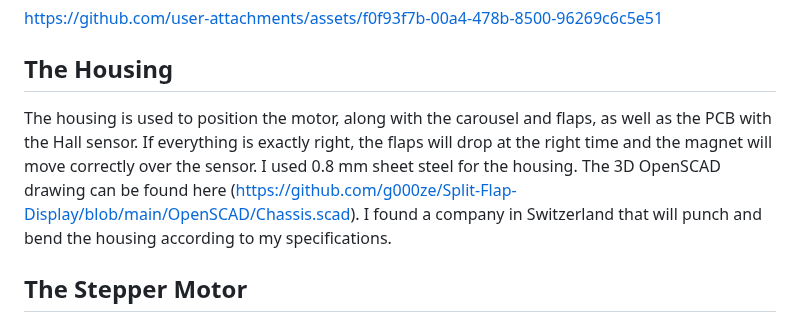
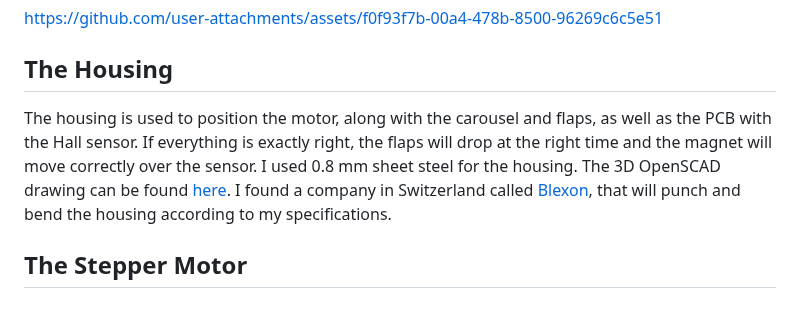
Before and after one commit to g000ze/Split-Flap-Display, a Markdown page: README.md, the part around one of its changes. GitHub-like rendering.

```diff
--- a/README.md
+++ b/README.md
@@ -16,6 +16,6 @@ As already mentioned, a single module produces little effect, so we want multipl
 https://github.com/user-attachments/assets/f0f93f7b-00a4-478b-8500-96269c6c5e51
 
 ## The Housing
-The housing is used to position the motor, along with the carousel and flaps, as well as the PCB with the Hall sensor. If everything is exactly right, the flaps will drop at the right time and the magnet will move correctly over the sensor. I used 0.8 mm sheet steel for the housing. The 3D OpenSCAD drawing can be found here (https://github.com/g000ze/Split-Flap-Display/blob/main/OpenSCAD/Chassis.scad). I found a company in Switzerland that will punch and bend the housing according to my specifications.
+The housing is used to position the motor, along with the carousel and flaps, as well as the PCB with the Hall sensor. If everything is exactly right, the flaps will drop at the right time and the magnet will move correctly over the sensor. I used 0.8 mm sheet steel for the housing. The 3D OpenSCAD drawing can be found [here](https://github.com/g000ze/Split-Flap-Display/blob/main/OpenSCAD/Chassis.scad). I found a company in Switzerland called [Blexon](https://blexon.ch), that will punch and bend the housing according to my specifications.
 
 ## The Stepper Motor
```
Also changed, not shown: other parts of README.md (+3 -3 lines).
